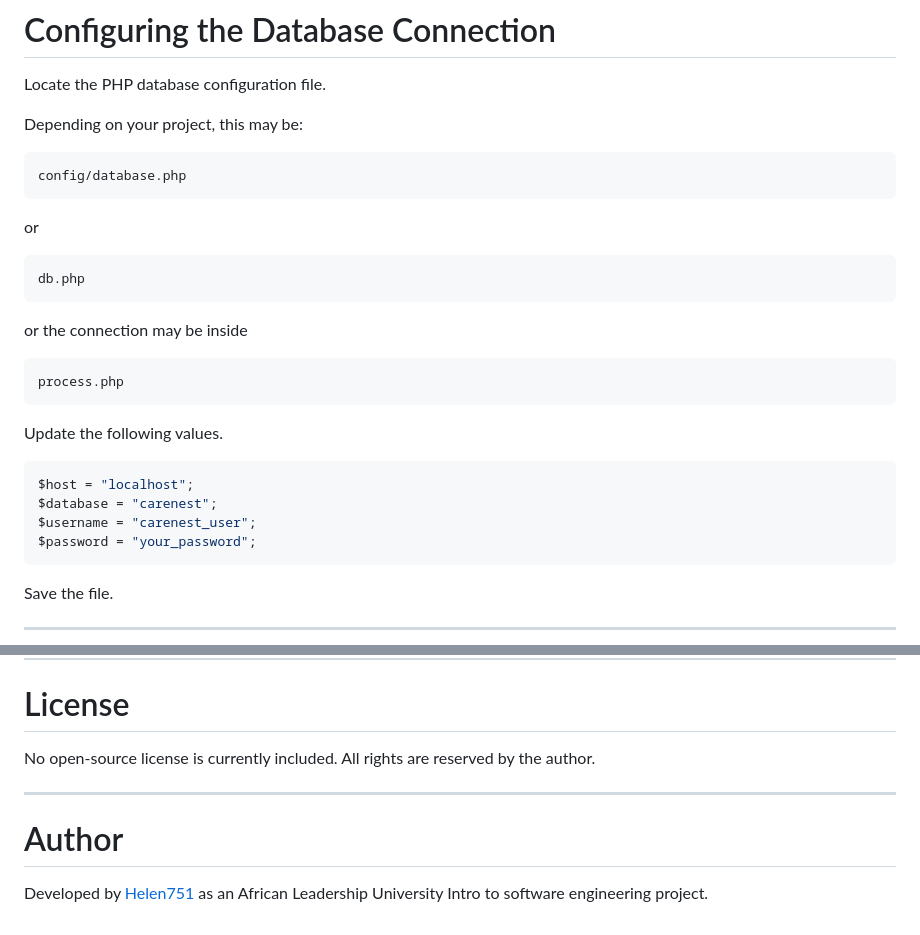
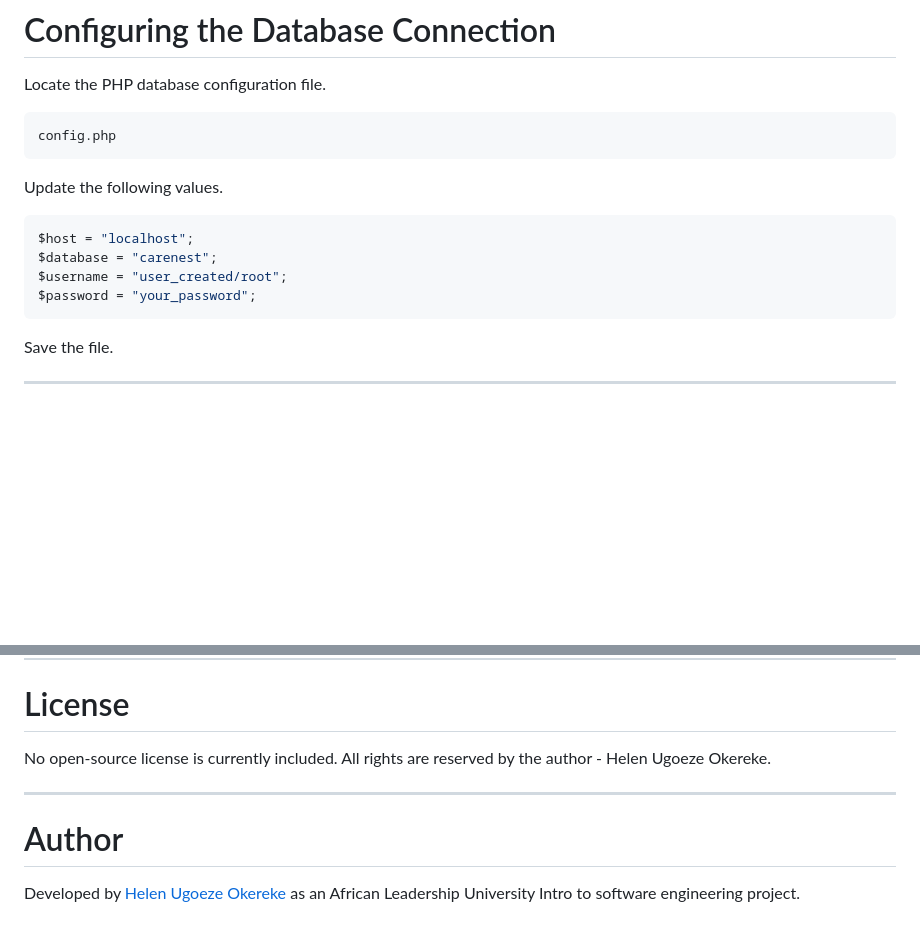
Before and after one commit to helen751/CareNest-ALU-Summative, a Markdown page: README.md, 2 parts joined by grey strips. GitHub-like rendering; blank space fills up the shorter version.

Commit message:
update to the readme file

````diff
--- a/README.md
+++ b/README.md
@@ -582,23 +582,8 @@ You should see tables similar to:
 # Configuring the Database Connection
 
 Locate the PHP database configuration file.
-
-Depending on your project, this may be:
-
 ```
-config/database.php
-```
-
-or
-
-```
-db.php
-```
-
-or the connection may be inside
-
-```
-process.php
+config.php
 ```
 
 Update the following values.
@@ -606,7 +591,7 @@ Update the following values.
 ```php
 $host = "localhost";
 $database = "carenest";
-$username = "carenest_user";
+$username = "user_created/root";
 $password = "your_password";
 ```
 
@@ -957,10 +942,10 @@ Fork the repository, create a focused branch, test your changes, and submit a pu
 
 # License
 
-No open-source license is currently included. All rights are reserved by the author.
+No open-source license is currently included. All rights are reserved by the author - Helen Ugoeze Okereke.
 
 ---
 
 # Author
 
-Developed by [Helen751](https://github.com/helen751) as an African Leadership University Intro to software engineering project.
+Developed by [Helen Ugoeze Okereke](https://github.com/helen751) as an African Leadership University Intro to software engineering project.
````
